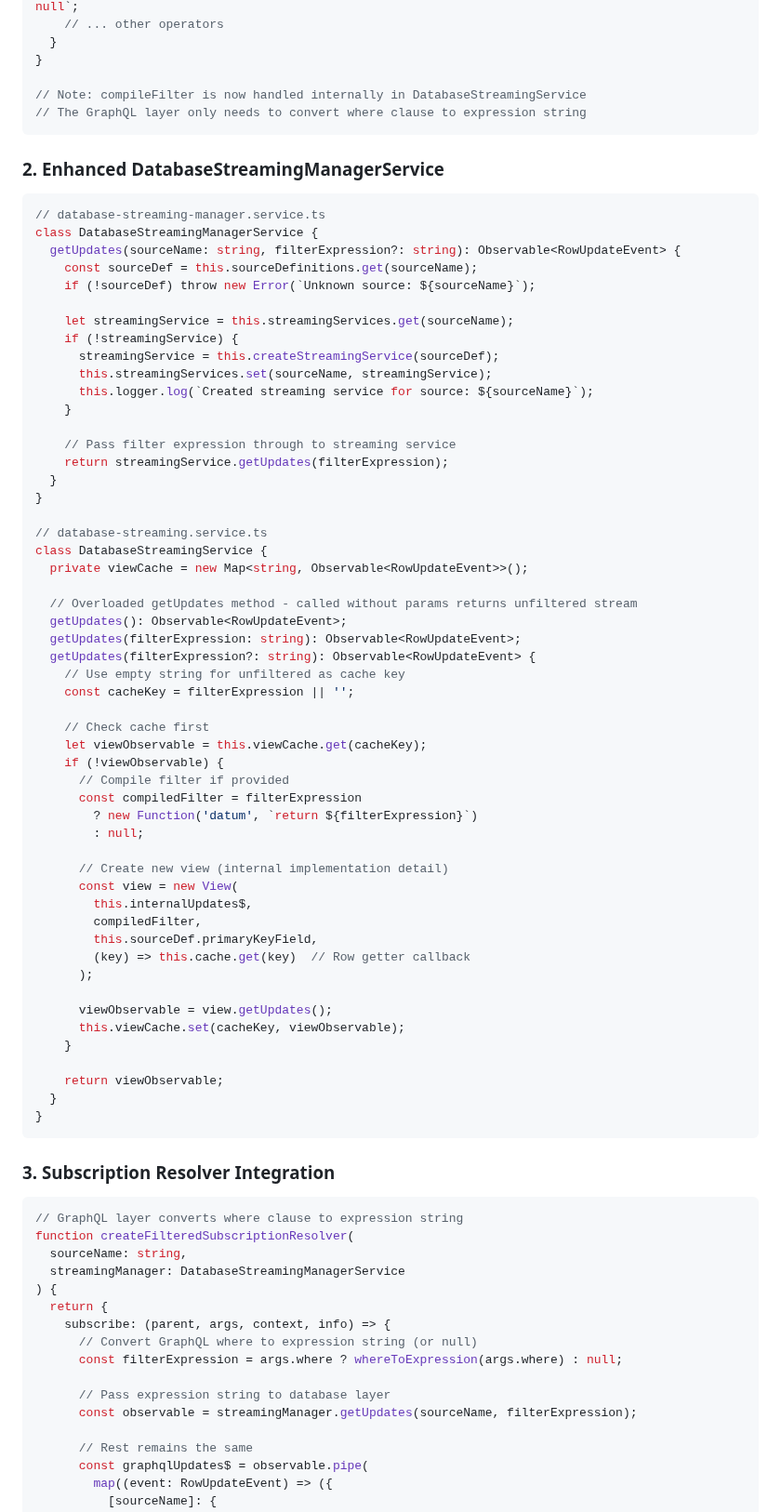
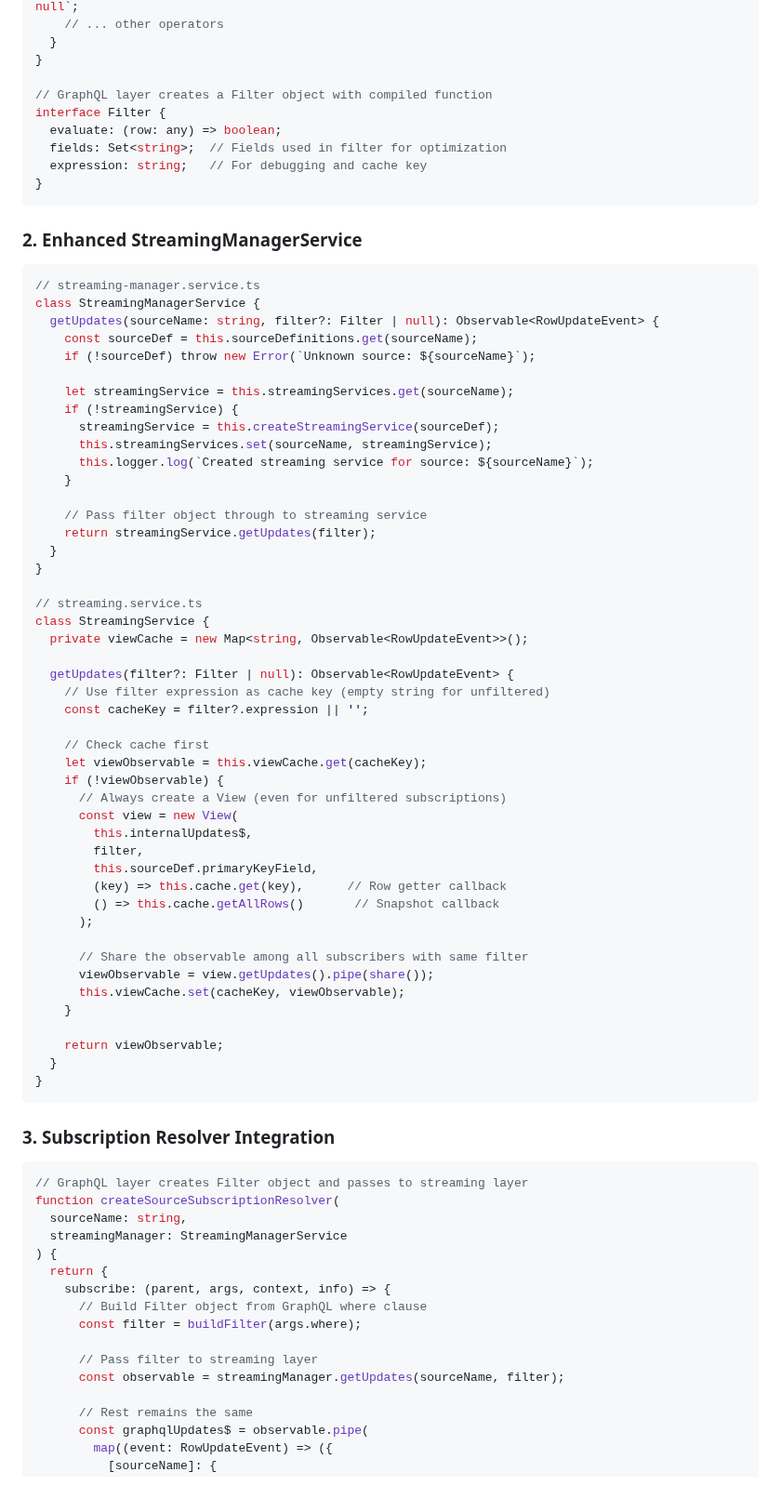
Before and after one commit to tycoworks/tycostream, a Markdown page: docs/features/filters.md, the part around one of its changes. Shown at 93% size. Rendered like a GitHub page; blank space fills up the shorter version.

Commit message:
docs: update filters.md with corrected Phase 3 implementation plan
- Document that Filter objects (not strings) are passed between layers
- Clarify that all subscriptions should use Views for consistency
- Add prescriptive plan for moving snapshot logic from StreamingService to View
- Include specific test migration requirements
- Add step-by-step refactoring plan to avoid snapshot bug

The current Phase 3 implementation has a bug where filtered subscriptions
don't receive initial snapshots. This documents the correct approach.

🤖 Generated with [Claude Code](https://claude.ai/code)

Co-Authored-By: Claude <noreply@anthropic.com>

````diff
--- a/docs/features/filters.md
+++ b/docs/features/filters.md
@@ -221,16 +242,20 @@ function whereToExpression(where: any, fieldVar = 'datum'): string {
   }
 }
 
-// Note: compileFilter is now handled internally in DatabaseStreamingService
-// The GraphQL layer only needs to convert where clause to expression string
+// GraphQL layer creates a Filter object with compiled function
+interface Filter {
+  evaluate: (row: any) => boolean;
+  fields: Set<string>;  // Fields used in filter for optimization
+  expression: string;   // For debugging and cache key
+}
 ```
 
-### 2. Enhanced DatabaseStreamingManagerService
+### 2. Enhanced StreamingManagerService
 
 ```typescript
-// database-streaming-manager.service.ts
-class DatabaseStreamingManagerService {
-  getUpdates(sourceName: string, filterExpression?: string): Observable<RowUpdateEvent> {
+// streaming-manager.service.ts
+class StreamingManagerService {
+  getUpdates(sourceName: string, filter?: Filter | null): Observable<RowUpdateEvent> {
     const sourceDef = this.sourceDefinitions.get(sourceName);
     if (!sourceDef) throw new Error(`Unknown source: ${sourceName}`);
 
@@ -241,39 +266,33 @@ class DatabaseStreamingManagerService {
       this.logger.log(`Created streaming service for source: ${sourceName}`);
     }
 
-    // Pass filter expression through to streaming service
-    return streamingService.getUpdates(filterExpression);
+    // Pass filter object through to streaming service
+    return streamingService.getUpdates(filter);
   }
 }
 
-// database-streaming.service.ts
-class DatabaseStreamingService {
+// streaming.service.ts
+class StreamingService {
   private viewCache = new Map<string, Observable<RowUpdateEvent>>();
 
-  // Overloaded getUpdates method - called without params returns unfiltered stream
-  getUpdates(): Observable<RowUpdateEvent>;
-  getUpdates(filterExpression: string): Observable<RowUpdateEvent>;
-  getUpdates(filterExpression?: string): Observable<RowUpdateEvent> {
-    // Use empty string for unfiltered as cache key
-    const cacheKey = filterExpression || '';
+  getUpdates(filter?: Filter | null): Observable<RowUpdateEvent> {
+    // Use filter expression as cache key (empty string for unfiltered)
+    const cacheKey = filter?.expression || '';
 
     // Check cache first
     let viewObservable = this.viewCache.get(cacheKey);
     if (!viewObservable) {
-      // Compile filter if provided
-      const compiledFilter = filterExpression
-        ? new Function('datum', `return ${filterExpression}`)
-        : null;
-
-      // Create new view (internal implementation detail)
+      // Always create a View (even for unfiltered subscriptions)
       const view = new View(
         this.internalUpdates$,
-        compiledFilter,
+        filter,
         this.sourceDef.primaryKeyField,
-        (key) => this.cache.get(key)  // Row getter callback
+        (key) => this.cache.get(key),      // Row getter callback
+        () => this.cache.getAllRows()       // Snapshot callback
       );
 
-      viewObservable = view.getUpdates();
+      // Share the observable among all subscribers with same filter
+      viewObservable = view.getUpdates().pipe(share());
       this.viewCache.set(cacheKey, viewObservable);
     }
 
@@ -285,18 +304,18 @@ class DatabaseStreamingService {
 ### 3. Subscription Resolver Integration
 
 ```typescript
-// GraphQL layer converts where clause to expression string
-function createFilteredSubscriptionResolver(
+// GraphQL layer creates Filter object and passes to streaming layer
+function createSourceSubscriptionResolver(
   sourceName: string,
-  streamingManager: DatabaseStreamingManagerService
+  streamingManager: StreamingManagerService
 ) {
   return {
     subscribe: (parent, args, context, info) => {
-      // Convert GraphQL where to expression string (or null)
-      const filterExpression = args.where ? whereToExpression(args.where) : null;
+      // Build Filter object from GraphQL where clause
+      const filter = buildFilter(args.where);
 
-      // Pass expression string to database layer
-      const observable = streamingManager.getUpdates(sourceName, filterExpression);
+      // Pass filter to streaming layer
+      const observable = streamingManager.getUpdates(sourceName, filter);
 
       // Rest remains the same
       const graphqlUpdates$ = observable.pipe(
````
Also changed, not shown: other parts of docs/features/filters.md (+28 -7 lines).
